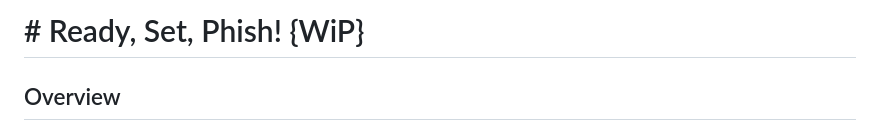
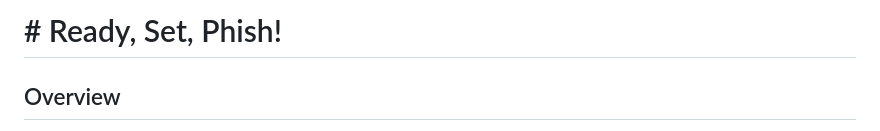
Before and after one commit to Cyber-Chronicles/ReadySetPhish, a Markdown page: README.md, the part around the change. GitHub-like rendering.

```diff
--- a/README.md
+++ b/README.md
@@ -1,4 +1,4 @@
-# # Ready, Set, Phish! {WiP}
+# # Ready, Set, Phish!
 
 ## Overview
 
```
